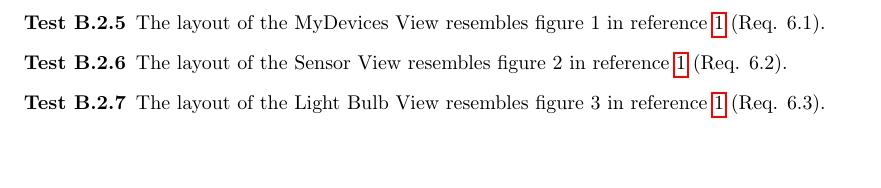
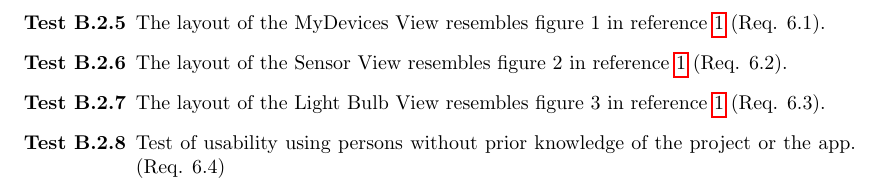
Before and after one commit to ockka/ETSN05-Group2, a LaTeX document (docs/SVVS_vers01.tex): part of page 9 of 10, cut so that both start at the same text, the shorter picture padded with empty space. Compiled offline with pdfLaTeX.

Commit message:
PUSS154213 v0.1: Added test B.2.8 for Req 6.4 in SRS

```diff
--- a/docs/SVVS_vers01.tex
+++ b/docs/SVVS_vers01.tex
@@ -295,6 +295,8 @@ This is appendix B where we list all system test specifications.
 	\item The layout of the Sensor View resembles figure 2 in reference \ref{refdocs:srs} (Req. 6.2).
 
 	\item The layout of the Light Bulb View resembles figure 3 in reference \ref{refdocs:srs} (Req. 6.3).
+
+	\item Test of usability using persons without prior knowledge of the project or the app. (Req. 6.4)
 \end{testlist}
 
 %--------------------Appendix C: Regression test Specification ----------------
```
